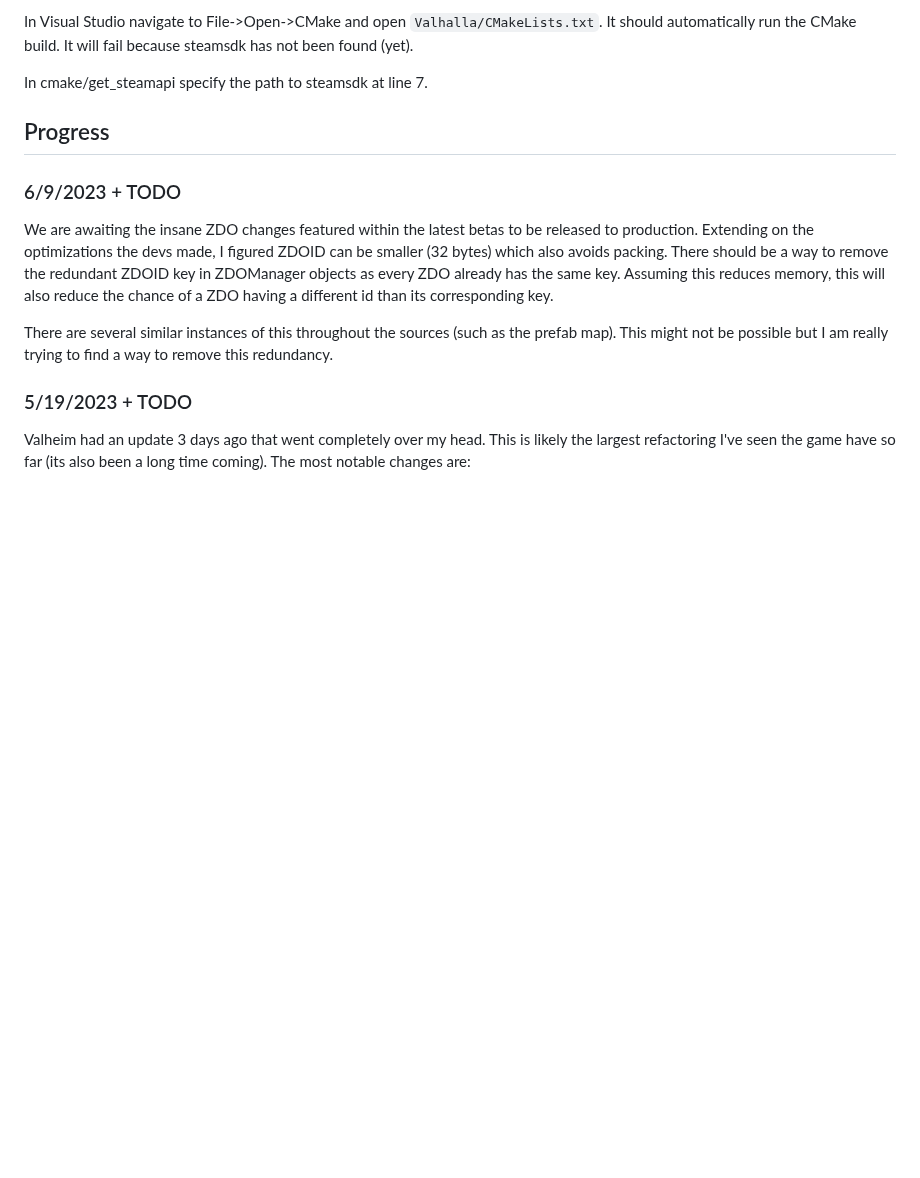
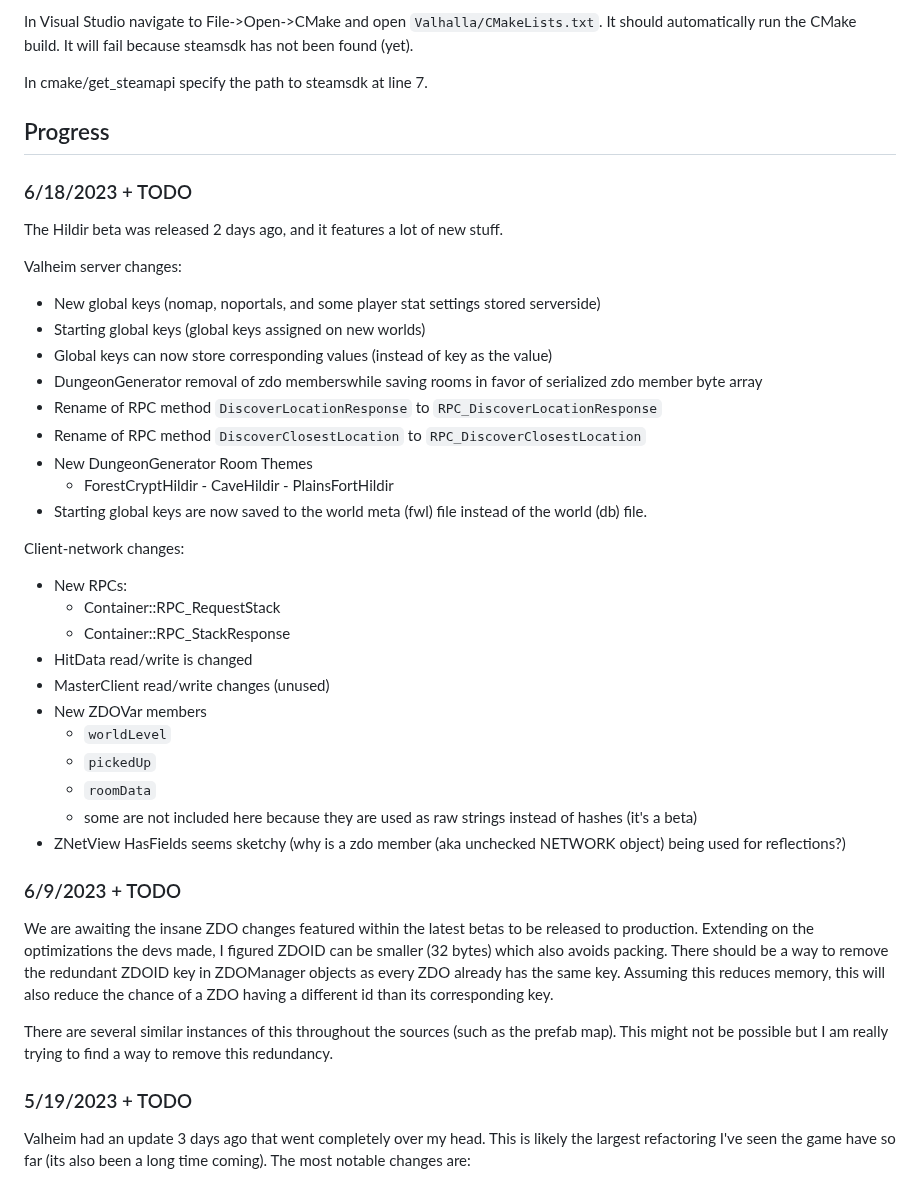
Before and after one commit to ricosolana/Valhalla, a Markdown page: README.md, the part around the change. GitHub-like rendering; blank space fills up the shorter version.

```diff
--- a/README.md
+++ b/README.md
@@ -73,6 +73,35 @@ In Visual Studio navigate to File->Open->CMake and open `Valhalla/CMakeLists.txt
 In cmake/get_steamapi specify the path to steamsdk at line 7.
 
 ## Progress
+### 6/18/2023 + TODO
+The Hildir beta was released 2 days ago, and it features a lot of new stuff.
+
+Valheim server changes:
+ - New global keys (nomap, noportals, and some player stat settings stored serverside)
+ - Starting global keys (global keys assigned on new worlds)
+ - Global keys can now store corresponding values (instead of key as the value)
+ - DungeonGenerator removal of zdo memberswhile saving rooms in favor of serialized zdo member byte array
+ - Rename of RPC method `DiscoverLocationResponse` to `RPC_DiscoverLocationResponse`
+ - Rename of RPC method `DiscoverClosestLocation` to `RPC_DiscoverClosestLocation`
+ - New DungeonGenerator Room Themes
+   - ForestCryptHildir
+		 - CaveHildir
+		 - PlainsFortHildir
+ - Starting global keys are now saved to the world meta (fwl) file instead of the world (db) file.
+
+Client-network changes:
+ - New RPCs:
+   - Container::RPC_RequestStack
+   - Container::RPC_StackResponse
+ - HitData read/write is changed
+ - MasterClient read/write changes (unused)
+ - New ZDOVar members
+   - `worldLevel`
+   - `pickedUp`
+   - `roomData`
+   - some are not included here because they are used as raw strings instead of hashes (it's a beta)
+ - ZNetView HasFields seems sketchy (why is a zdo member (aka unchecked NETWORK object) being used for reflections?)
+
 ### 6/9/2023 + TODO
 We are awaiting the insane ZDO changes featured within the latest betas to be released to production.
 Extending on the optimizations the devs made, I figured ZDOID can be smaller (32 bytes) which also avoids packing.
```
